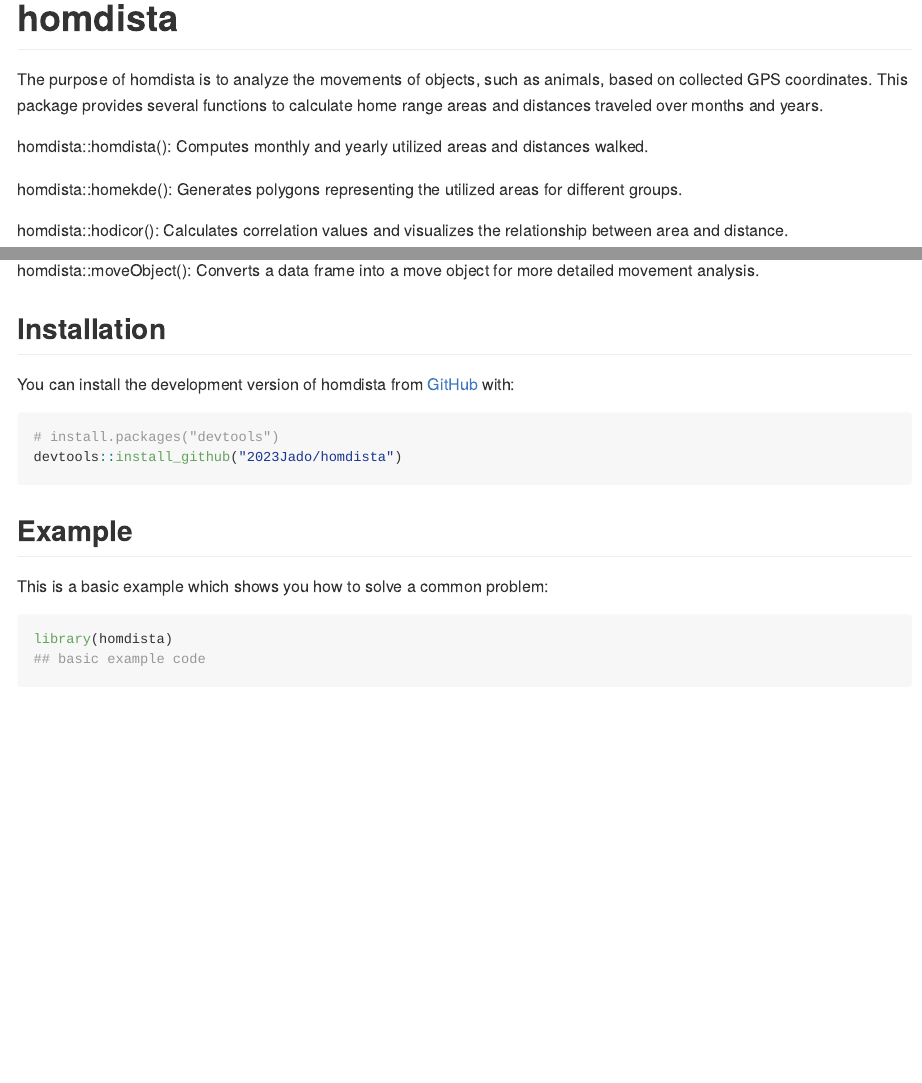
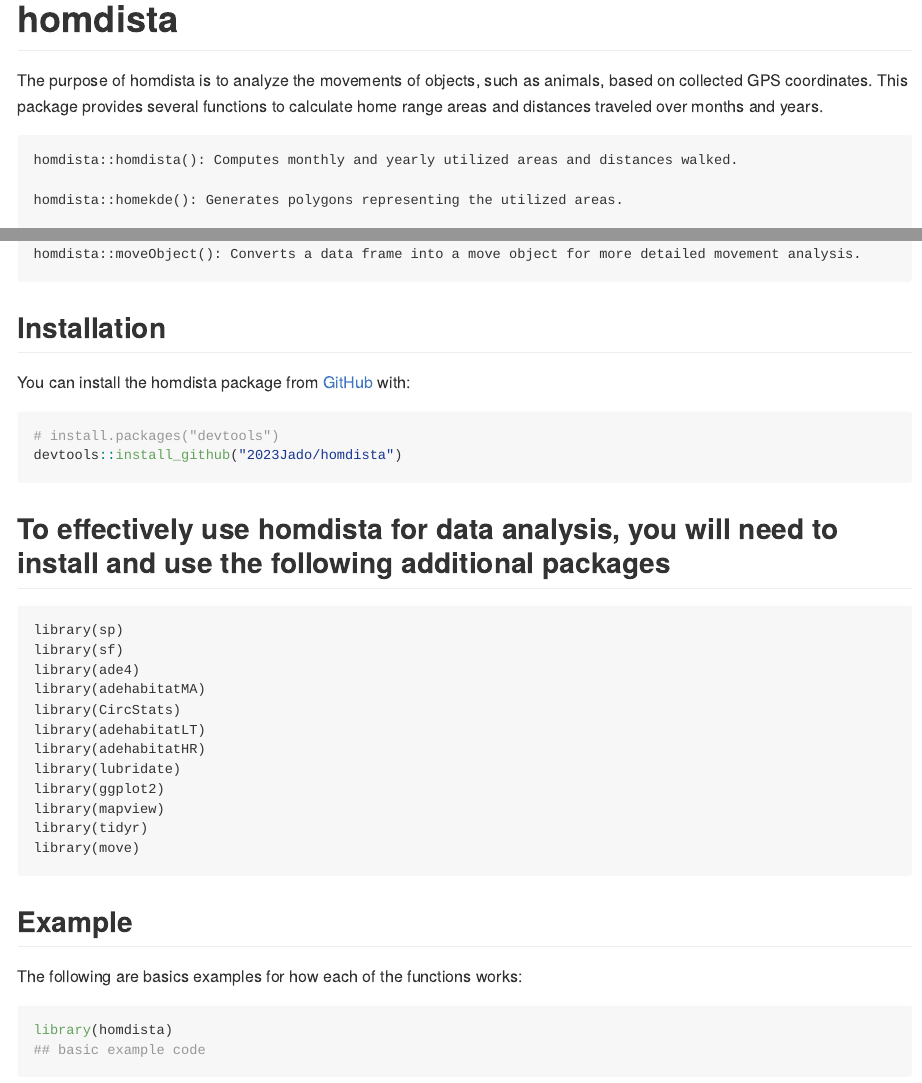
Before and after one commit to 2023Jado/homdista, an R Markdown document (README.Rmd): the page in a window 1100 px wide, from its top, and a second part further down, joined at a grey line. Rendered offline with R 4.5, knitr and Pandoc, with nearby package versions.

Commit message:
update_readme

````diff
--- a/README.Rmd
+++ b/README.Rmd
@@ -20,28 +20,44 @@ knitr::opts_chunk$set(
 
 The purpose of homdista is to analyze the movements of objects, such as animals, based on collected GPS coordinates. This package provides several functions to calculate home range areas and distances traveled over months and years.
 
+```
 homdista::homdista(): Computes monthly and yearly utilized areas and distances walked.
 
-homdista::homekde(): Generates polygons representing the utilized areas for different groups.
+homdista::homekde(): Generates polygons representing the utilized areas.
 
 homdista::hodicor(): Calculates correlation values and visualizes the relationship between area and distance.
 
 homdista::distwalk(): Creates line paths to visualize the traveled distances.
 
 homdista::moveObject(): Converts a data frame into a move object for more detailed movement analysis.
+```
 
 ## Installation
 
-You can install the development version of homdista from [GitHub](https://github.com/) with:
+You can install the homdista package from [GitHub](https://github.com/) with:
 
 ``` r
 # install.packages("devtools")
 devtools::install_github("2023Jado/homdista")
 ```
-
+## To effectively use homdista for data analysis, you will need to install and use the following additional packages
+```
+library(sp)
+library(sf)
+library(ade4)
+library(adehabitatMA)
+library(CircStats)
+library(adehabitatLT)
+library(adehabitatHR)
+library(lubridate)
+library(ggplot2)
+library(mapview)
+library(tidyr)
+library(move)
+```
 ## Example
 
-This is a basic example which shows you how to solve a common problem:
+The following are basics examples for how each of the functions works:
 
 ```{r example}
 library(homdista)
````
Also changed, not shown: README.md.
